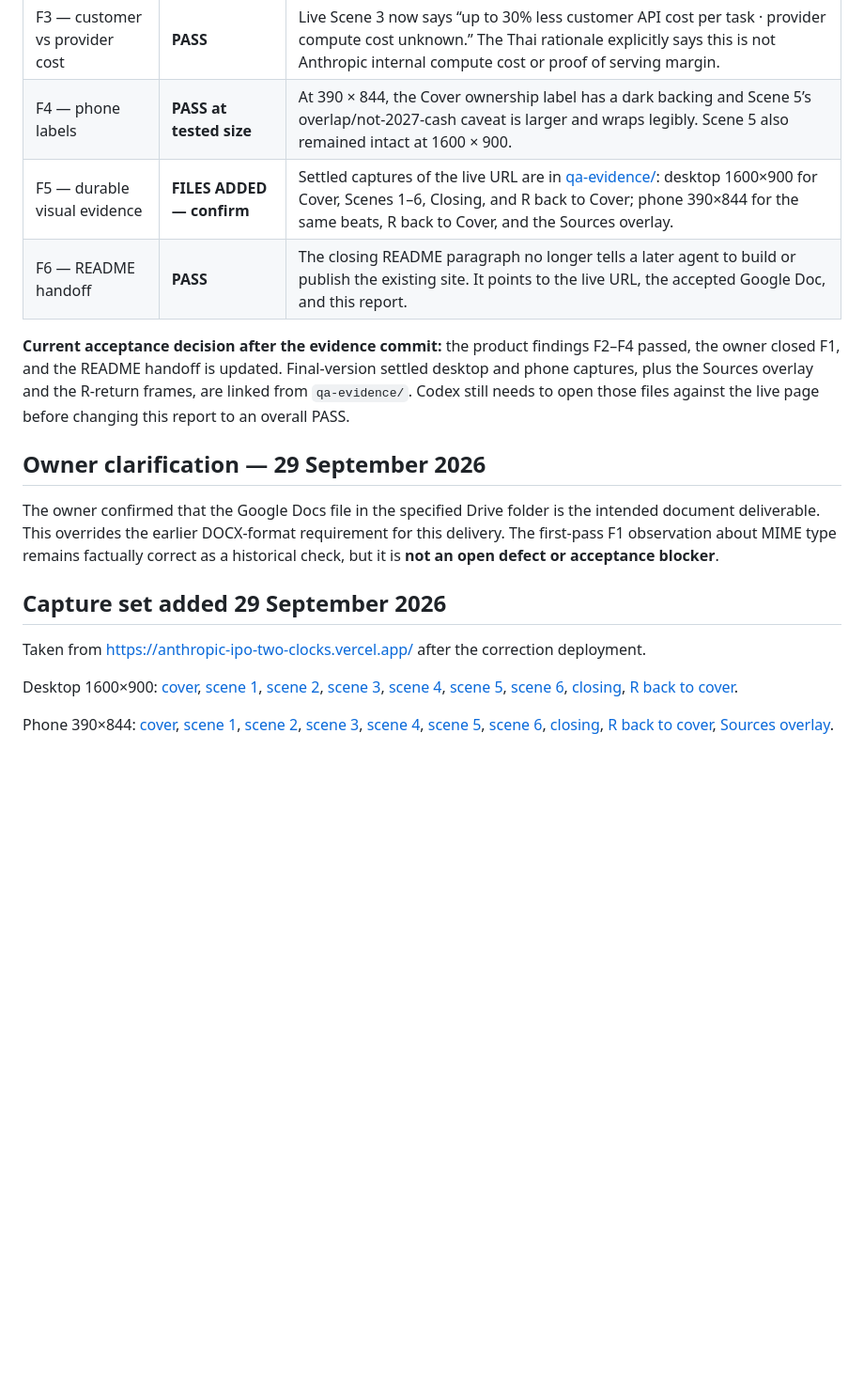
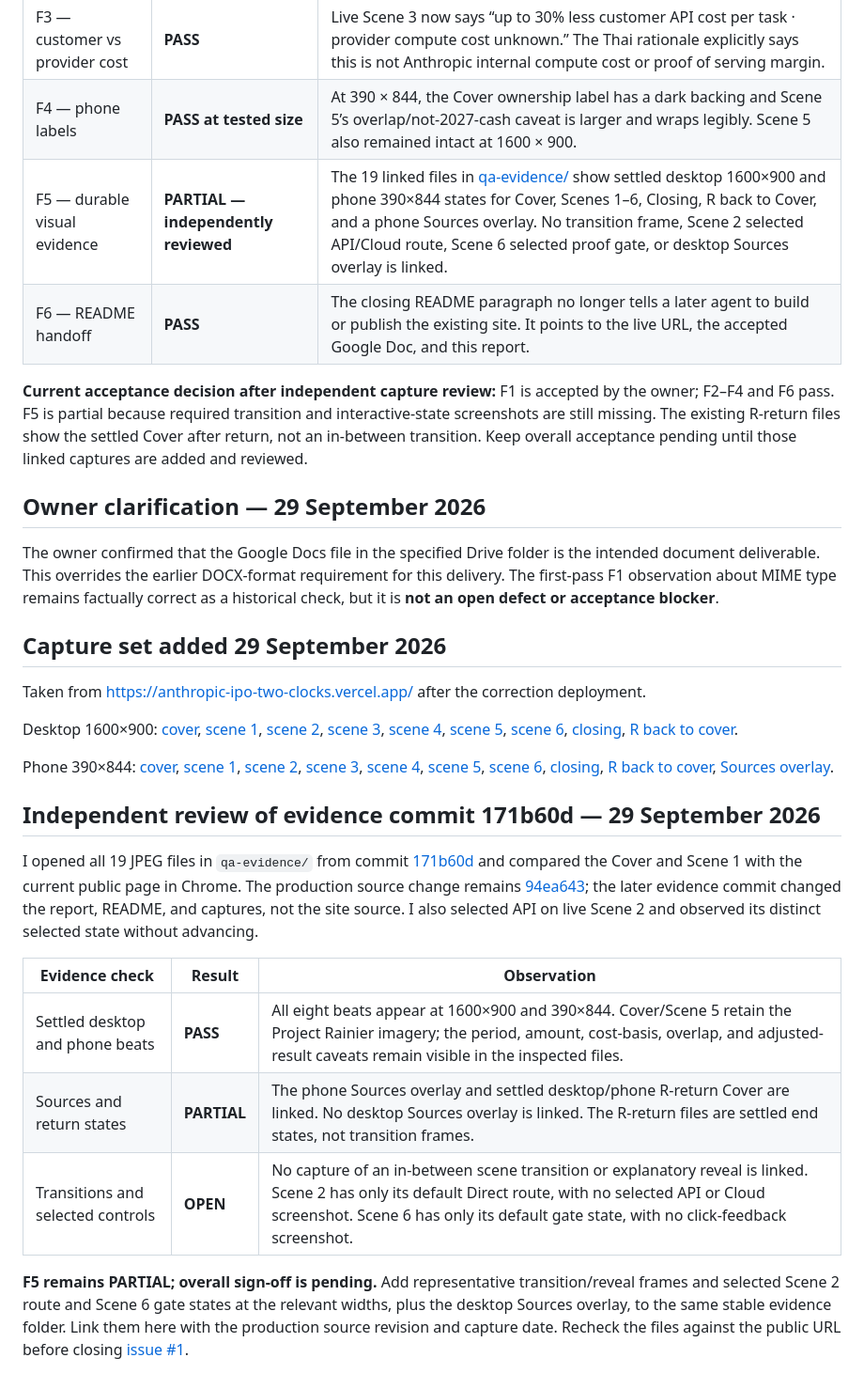
Before and after one commit to Akkhadat12/Anthropic-IPO, a Markdown page: 07_WEB_QA_REPORT.md, the part around one of its changes. Shown at 94% size. Drawn GitHub-style; blank space fills up the shorter version.

Commit message:
Record independent review of Grok screenshot evidence

```diff
--- a/07_WEB_QA_REPORT.md
+++ b/07_WEB_QA_REPORT.md
@@ -59,10 +59,10 @@ This retest supersedes the first-pass finding statuses above. I reopened the pub
 | F2 — Reuters link | **PASS** | The live Sources overlay now links to the Reuters article on StreetInsider. Clicking it opened the full bylined article, including FY2025 revenue, operating loss, and future obligations. The Thai rationale and both chart-data CSVs use the same reachable URL. |
 | F3 — customer vs provider cost | **PASS** | Live Scene 3 now says “up to 30% less customer API cost per task · provider compute cost unknown.” The Thai rationale explicitly says this is not Anthropic internal compute cost or proof of serving margin. |
 | F4 — phone labels | **PASS at tested size** | At 390 × 844, the Cover ownership label has a dark backing and Scene 5’s overlap/not-2027-cash caveat is larger and wraps legibly. Scene 5 also remained intact at 1600 × 900. |
-| F5 — durable visual evidence | **FILES ADDED — confirm** | Settled captures of the live URL are in [qa-evidence/](qa-evidence/): desktop 1600×900 for Cover, Scenes 1–6, Closing, and R back to Cover; phone 390×844 for the same beats, R back to Cover, and the Sources overlay. |
+| F5 — durable visual evidence | **PARTIAL — independently reviewed** | The 19 linked files in [qa-evidence/](qa-evidence/) show settled desktop 1600×900 and phone 390×844 states for Cover, Scenes 1–6, Closing, R back to Cover, and a phone Sources overlay. No transition frame, Scene 2 selected API/Cloud route, Scene 6 selected proof gate, or desktop Sources overlay is linked. |
 | F6 — README handoff | **PASS** | The closing README paragraph no longer tells a later agent to build or publish the existing site. It points to the live URL, the accepted Google Doc, and this report. |
 
-**Current acceptance decision after the evidence commit:** the product findings F2–F4 passed, the owner closed F1, and the README handoff is updated. Final-version settled desktop and phone captures, plus the Sources overlay and the R-return frames, are linked from `qa-evidence/`. Codex still needs to open those files against the live page before changing this report to an overall PASS.
+**Current acceptance decision after independent capture review:** F1 is accepted by the owner; F2–F4 and F6 pass. F5 is partial because required transition and interactive-state screenshots are still missing. The existing R-return files show the settled Cover after return, not an in-between transition. Keep overall acceptance pending until those linked captures are added and reviewed.
 
 ## Owner clarification — 29 September 2026
 
@@ -75,3 +75,15 @@ Taken from https://anthropic-ipo-two-clocks.vercel.app/ after the correction dep
 Desktop 1600×900: [cover](qa-evidence/desktop-1600x900-cover.jpg), [scene 1](qa-evidence/desktop-1600x900-s1.jpg), [scene 2](qa-evidence/desktop-1600x900-s2.jpg), [scene 3](qa-evidence/desktop-1600x900-s3.jpg), [scene 4](qa-evidence/desktop-1600x900-s4.jpg), [scene 5](qa-evidence/desktop-1600x900-s5.jpg), [scene 6](qa-evidence/desktop-1600x900-s6.jpg), [closing](qa-evidence/desktop-1600x900-close.jpg), [R back to cover](qa-evidence/desktop-1600x900-r-back-to-cover.jpg).
 
 Phone 390×844: [cover](qa-evidence/phone-390x844-cover.jpg), [scene 1](qa-evidence/phone-390x844-s1.jpg), [scene 2](qa-evidence/phone-390x844-s2.jpg), [scene 3](qa-evidence/phone-390x844-s3.jpg), [scene 4](qa-evidence/phone-390x844-s4.jpg), [scene 5](qa-evidence/phone-390x844-s5.jpg), [scene 6](qa-evidence/phone-390x844-s6.jpg), [closing](qa-evidence/phone-390x844-close.jpg), [R back to cover](qa-evidence/phone-390x844-r-back-to-cover.jpg), [Sources overlay](qa-evidence/phone-390x844-sources.jpg).
+
+## Independent review of evidence commit 171b60d — 29 September 2026
+
+I opened all 19 JPEG files in `qa-evidence/` from commit [171b60d](https://github.com/Akkhadat12/Anthropic-IPO/commit/171b60d12a148836329fee6cab91c86853b752a5) and compared the Cover and Scene 1 with the current public page in Chrome. The production source change remains [94ea643](https://github.com/Akkhadat12/Anthropic-IPO/commit/94ea643e833cb4c603850f286def7d53ceb9c9b5); the later evidence commit changed the report, README, and captures, not the site source. I also selected API on live Scene 2 and observed its distinct selected state without advancing.
+
+| Evidence check | Result | Observation |
+| --- | --- | --- |
+| Settled desktop and phone beats | **PASS** | All eight beats appear at 1600×900 and 390×844. Cover/Scene 5 retain the Project Rainier imagery; the period, amount, cost-basis, overlap, and adjusted-result caveats remain visible in the inspected files. |
+| Sources and return states | **PARTIAL** | The phone Sources overlay and settled desktop/phone R-return Cover are linked. No desktop Sources overlay is linked. The R-return files are settled end states, not transition frames. |
+| Transitions and selected controls | **OPEN** | No capture of an in-between scene transition or explanatory reveal is linked. Scene 2 has only its default Direct route, with no selected API or Cloud screenshot. Scene 6 has only its default gate state, with no click-feedback screenshot. |
+
+**F5 remains PARTIAL; overall sign-off is pending.** Add representative transition/reveal frames and selected Scene 2 route and Scene 6 gate states at the relevant widths, plus the desktop Sources overlay, to the same stable evidence folder. Link them here with the production source revision and capture date. Recheck the files against the public URL before closing [issue #1](https://github.com/Akkhadat12/Anthropic-IPO/issues/1).
```
Also changed, not shown: other parts of 07_WEB_QA_REPORT.md (+2 -2 lines).
